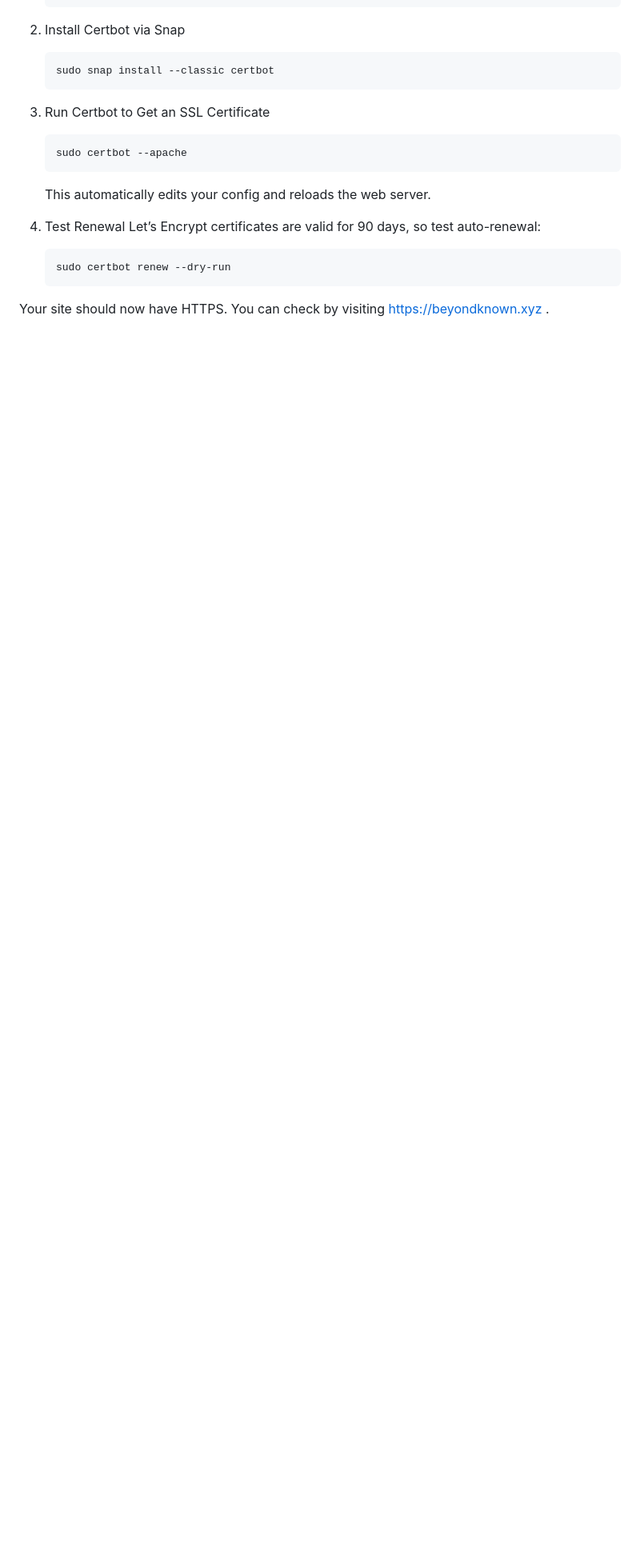
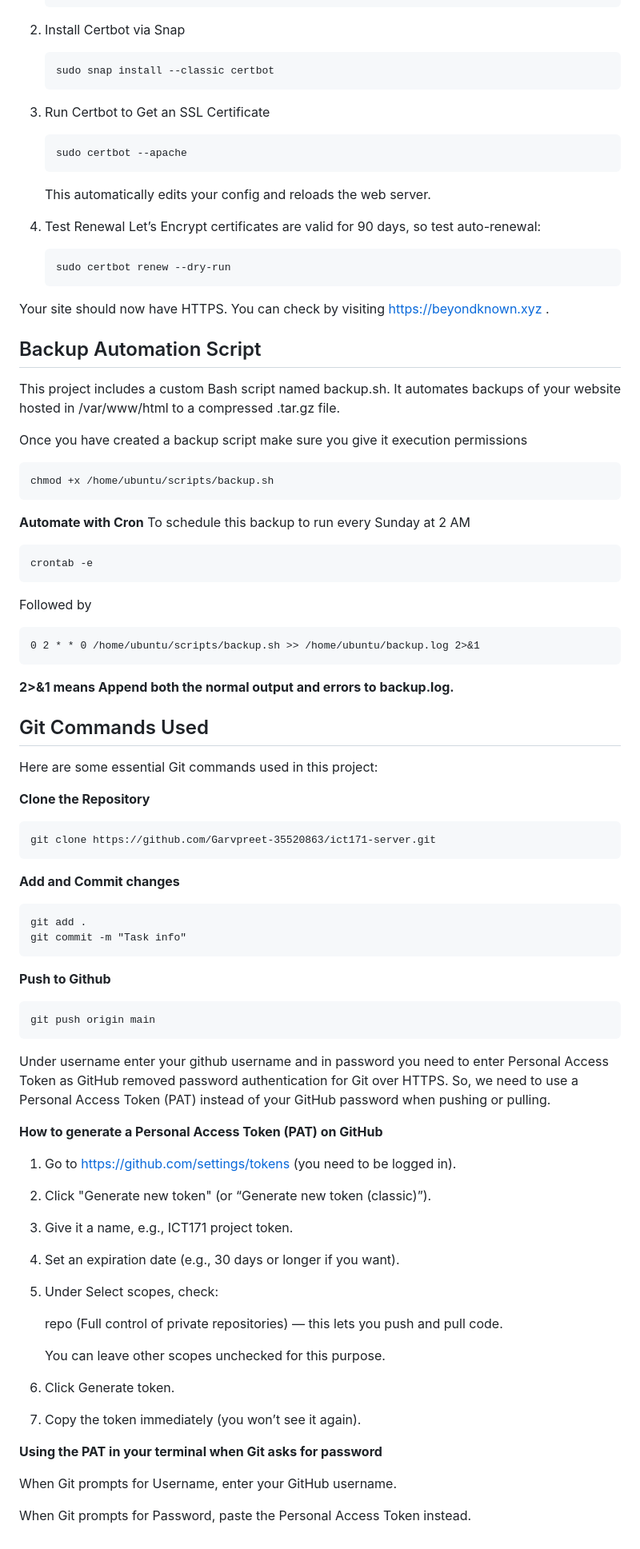
Before and after one commit to Garvpreet-35520863/ict171-server, a Markdown page: README.md, the part around the change printed below. Shown: that part at 80% size. Rendered like a GitHub page; blank space fills up the shorter version.

Commit message:
backup and git commands

```diff
--- a/README.md
+++ b/README.md
@@ -127,3 +127,65 @@ Let’s Encrypt certificates are valid for 90 days, so test auto-renewal:
 
        sudo certbot renew --dry-run
 Your site should now have HTTPS. You can check by visiting https://beyondknown.xyz .
+
+## Backup Automation Script
+This project includes a custom Bash script named backup.sh. It automates backups of your website hosted in /var/www/html to a compressed .tar.gz file.
+
+Once you have created a backup script make sure you give it execution permissions
+
+    chmod +x /home/ubuntu/scripts/backup.sh
+
+**Automate with Cron**
+To schedule this backup to run every Sunday at 2 AM
+
+    crontab -e
+Followed by
+
+    0 2 * * 0 /home/ubuntu/scripts/backup.sh >> /home/ubuntu/backup.log 2>&1
+
+**2>&1 means Append both the normal output and errors to backup.log.**
+
+## Git Commands Used
+
+Here are some essential Git commands used in this project:
+
+**Clone the Repository**
+
+    git clone https://github.com/Garvpreet-35520863/ict171-server.git
+
+**Add and Commit changes**
+
+    git add .
+    git commit -m "Task info"
+
+**Push to Github**
+
+    git push origin main
+
+Under username enter your github username and in password you need to enter Personal Access Token as GitHub removed password authentication for Git over HTTPS. So, we need to use a Personal Access Token (PAT) instead of your GitHub password when pushing or pulling.
+
+**How to generate a Personal Access Token (PAT) on GitHub**
+
+1. Go to https://github.com/settings/tokens (you need to be logged in).
+
+2. Click "Generate new token" (or “Generate new token (classic)”).
+
+3. Give it a name, e.g., ICT171 project token.
+
+4. Set an expiration date (e.g., 30 days or longer if you want).
+
+5. Under Select scopes, check:
+
+    repo (Full control of private repositories) — this lets you push and pull code.
+
+    You can leave other scopes unchecked for this purpose.
+
+6. Click Generate token.
+
+7. Copy the token immediately (you won’t see it again).
+
+**Using the PAT in your terminal when Git asks for password**
+
+When Git prompts for Username, enter your GitHub username.
+
+When Git prompts for Password, paste the Personal Access Token instead.
```
Also changed, not shown: other parts of README.md (+6 -6 lines).
